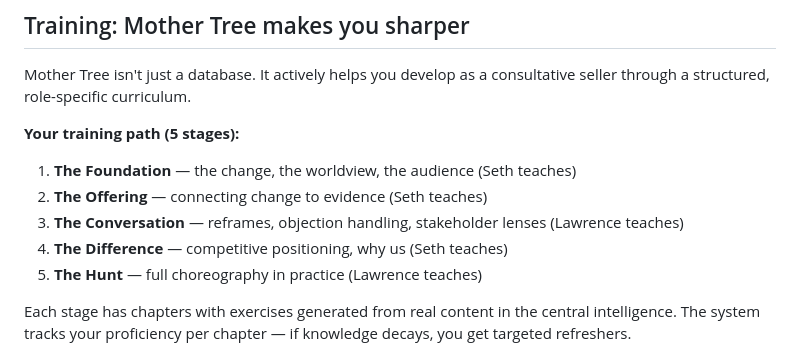
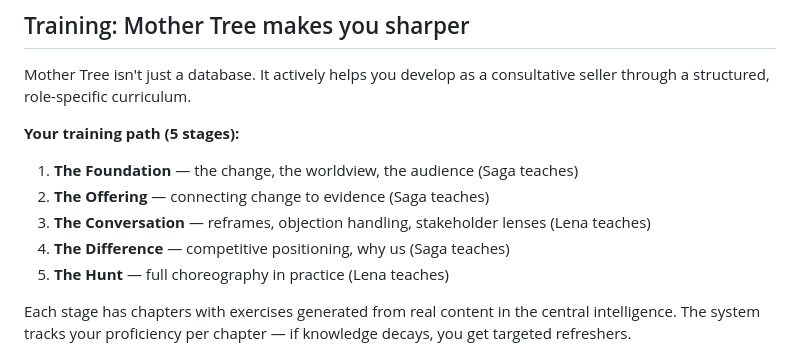
Before and after one commit to aknostic/mother-tree, a Markdown page: briefings/hunter-briefing-deck.md, the part around the change. Drawn GitHub-style.

Commit message:
docs: rename remaining Seth/Lawrence references in briefings/

```diff
--- a/briefings/hunter-briefing-deck.md
+++ b/briefings/hunter-briefing-deck.md
@@ -127,11 +127,11 @@ The library grows. Every assessment, every conversation, every pattern we spot a
 Mother Tree isn't just a database. It actively helps you develop as a consultative seller through a structured, role-specific curriculum.
 
 **Your training path (5 stages):**
-1. **The Foundation** — the change, the worldview, the audience (Seth teaches)
-2. **The Offering** — connecting change to evidence (Seth teaches)
-3. **The Conversation** — reframes, objection handling, stakeholder lenses (Lawrence teaches)
-4. **The Difference** — competitive positioning, why us (Seth teaches)
-5. **The Hunt** — full choreography in practice (Lawrence teaches)
+1. **The Foundation** — the change, the worldview, the audience (Saga teaches)
+2. **The Offering** — connecting change to evidence (Saga teaches)
+3. **The Conversation** — reframes, objection handling, stakeholder lenses (Lena teaches)
+4. **The Difference** — competitive positioning, why us (Saga teaches)
+5. **The Hunt** — full choreography in practice (Lena teaches)
 
 Each stage has chapters with exercises generated from real content in the central intelligence. The system tracks your proficiency per chapter — if knowledge decays, you get targeted refreshers.
 
```
Also changed, not shown: briefings/gatherer-briefing-deck.md (+1 -1 lines).
